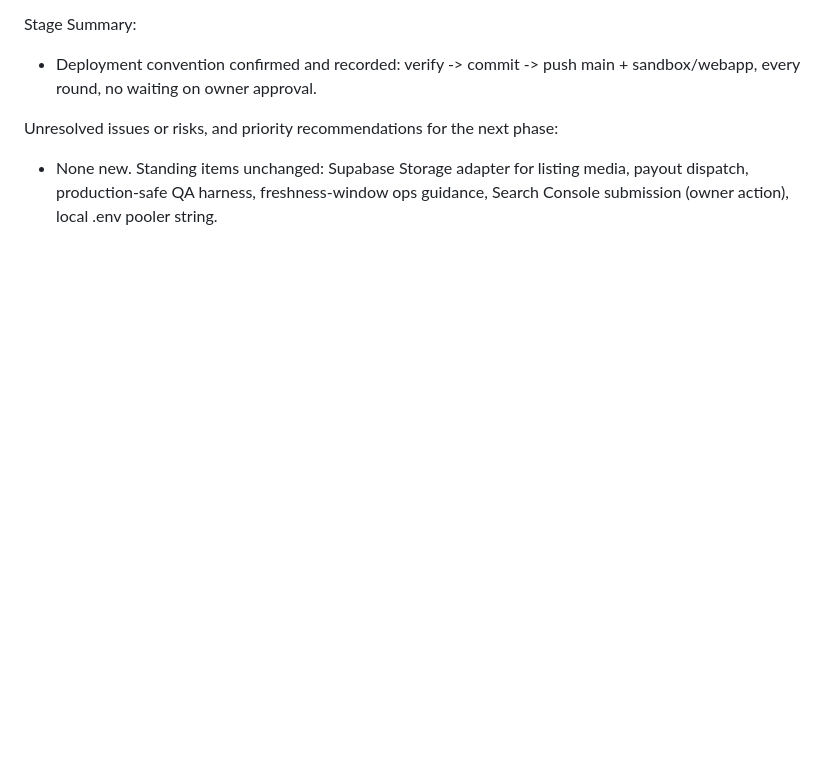
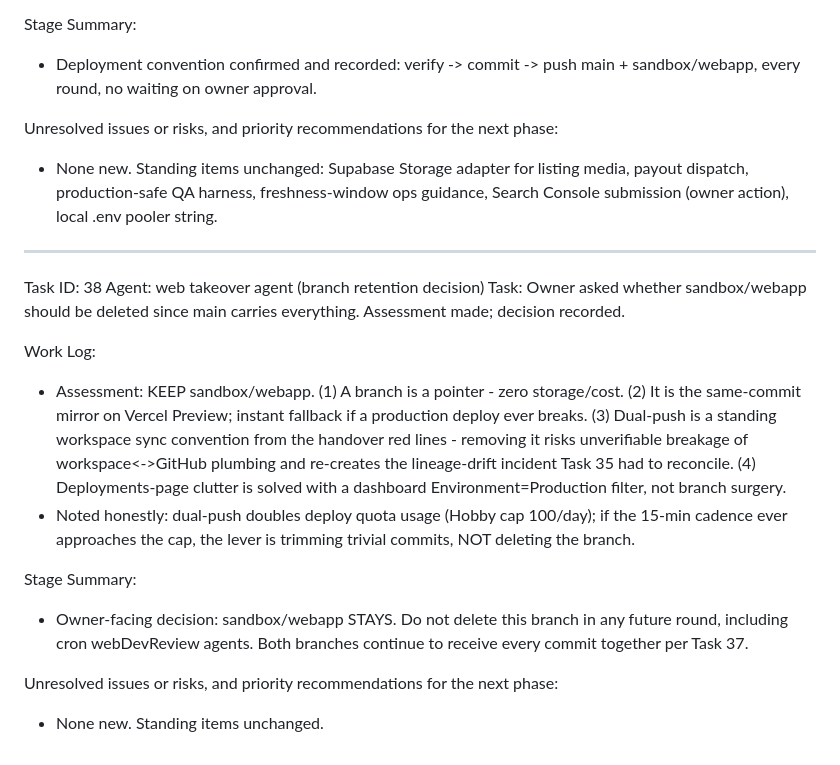
Before and after one commit to naturalintellectscrop-ctrl/HouseForRent, a Markdown page: worklog.md, the part around the change. Drawn GitHub-style; blank space fills up the shorter version.

Commit message:
Owner decision: sandbox/webapp branch stays - documented so no future round deletes it

```diff
--- a/worklog.md
+++ b/worklog.md
@@ -1005,3 +1005,17 @@ Stage Summary:
 
 Unresolved issues or risks, and priority recommendations for the next phase:
 - None new. Standing items unchanged: Supabase Storage adapter for listing media, payout dispatch, production-safe QA harness, freshness-window ops guidance, Search Console submission (owner action), local .env pooler string.
+---
+Task ID: 38
+Agent: web takeover agent (branch retention decision)
+Task: Owner asked whether sandbox/webapp should be deleted since main carries everything. Assessment made; decision recorded.
+
+Work Log:
+- Assessment: KEEP sandbox/webapp. (1) A branch is a pointer - zero storage/cost. (2) It is the same-commit mirror on Vercel Preview; instant fallback if a production deploy ever breaks. (3) Dual-push is a standing workspace sync convention from the handover red lines - removing it risks unverifiable breakage of workspace<->GitHub plumbing and re-creates the lineage-drift incident Task 35 had to reconcile. (4) Deployments-page clutter is solved with a dashboard Environment=Production filter, not branch surgery.
+- Noted honestly: dual-push doubles deploy quota usage (Hobby cap 100/day); if the 15-min cadence ever approaches the cap, the lever is trimming trivial commits, NOT deleting the branch.
+
+Stage Summary:
+- Owner-facing decision: sandbox/webapp STAYS. Do not delete this branch in any future round, including cron webDevReview agents. Both branches continue to receive every commit together per Task 37.
+
+Unresolved issues or risks, and priority recommendations for the next phase:
+- None new. Standing items unchanged.
```
